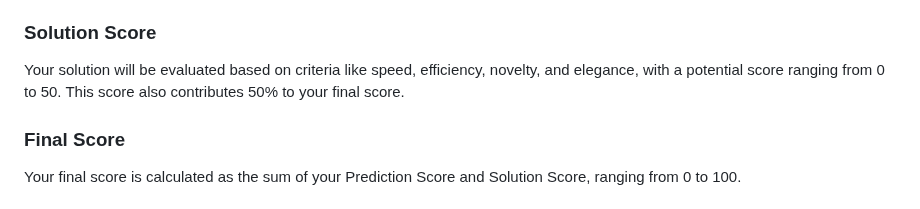
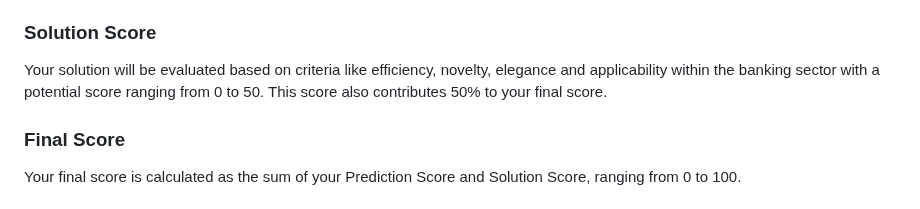
Before and after one commit to swisshacks/juliusbaer, a Markdown page: README.md, the part around the change. Drawn GitHub-style.

```diff
--- a/README.md
+++ b/README.md
@@ -40,7 +40,7 @@ Additionally, correctly identifying whether a human voice belongs to the real cl
 Your total points will be converted into a score from 0 to 50, using a linear conversion. Achieving the maximum points gives a score of 50. This score accounts for 50% of your final score.
 
 ### Solution Score
-Your solution will be evaluated based on criteria like speed, efficiency, novelty, and elegance, with a potential score ranging from 0 to 50.
+Your solution will be evaluated based on criteria like efficiency, novelty, elegance and applicability within the banking sector with a potential score ranging from 0 to 50.
 This score also contributes 50% to your final score.
 
 ### Final Score
```
